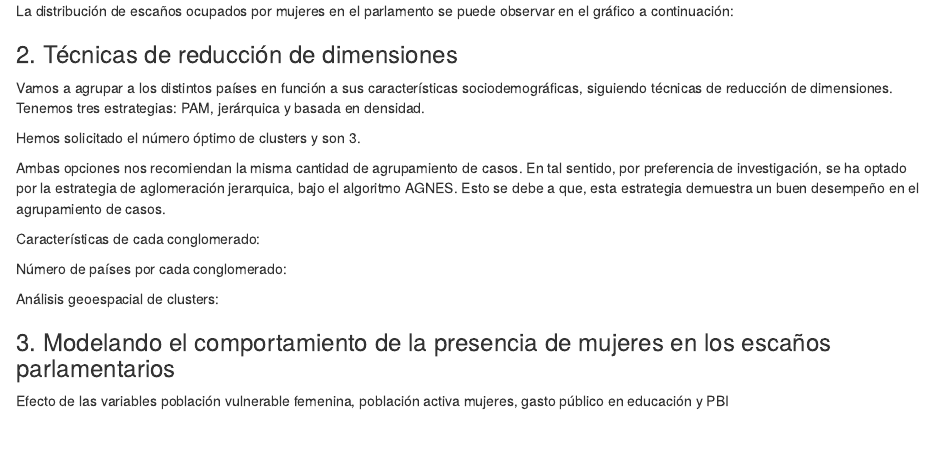
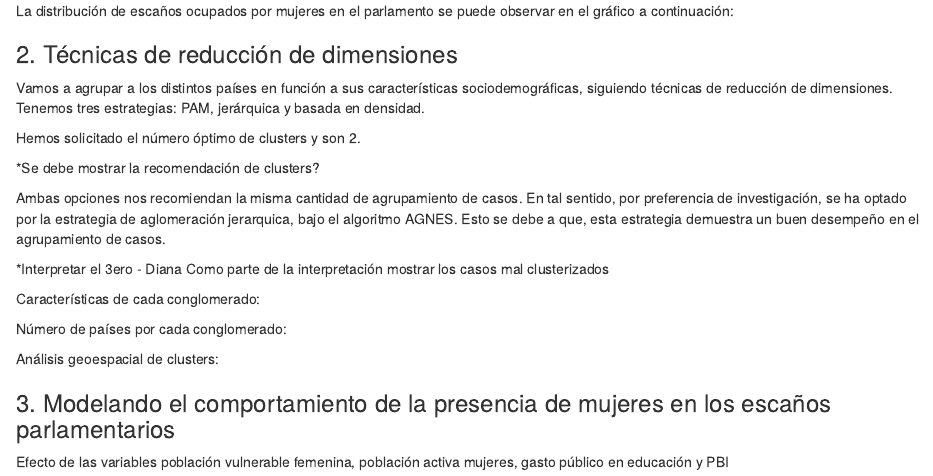
Before and after one commit to XiomaraOshik/Est_2, an R Markdown document (index.Rmd): the page in a window 1100 px wide, from 990 px down. Rendered offline with R 4.5, knitr and Pandoc, with nearby package versions; the code chunks are not run, so their results and figures are left out; drawn as R Markdown's standard HTML page in place of the format the file asks for.

Commit message:
Update index.Rmd

````diff
--- a/index.Rmd
+++ b/index.Rmd
@@ -185,7 +185,9 @@ set.seed(2015)
 analisis = daisy(inputData, metric="gower")
 ```
 
-Hemos solicitado el número óptimo de clusters y son 3.
+Hemos solicitado el número óptimo de clusters y son 2.
+
+*Se debe mostrar la recomendación de clusters?
 
 ```{r include=FALSE}
 fviz_nbclust(inputData, pam,diss=analisis,method = "gap_stat",k.max = 10,verbose = F) #Recomendación de num para PAM. Sale 2
@@ -213,6 +215,10 @@ fviz_silhouette(res.agnes) #AGNES
 ```{r echo=FALSE,message=FALSE,warning=FALSE,eval=TRUE,fig.show='hold',fig.width=7,fig.height=5, fig.align="center"}
 fviz_silhouette(res.diana) #Diana
 ```
+
+*Interpretar el 3ero - Diana
+  Como parte de la interpretación mostrar los casos mal clusterizados
+
 
 ```{r include=FALSE}
 #Agregamos conglomerados:
````
